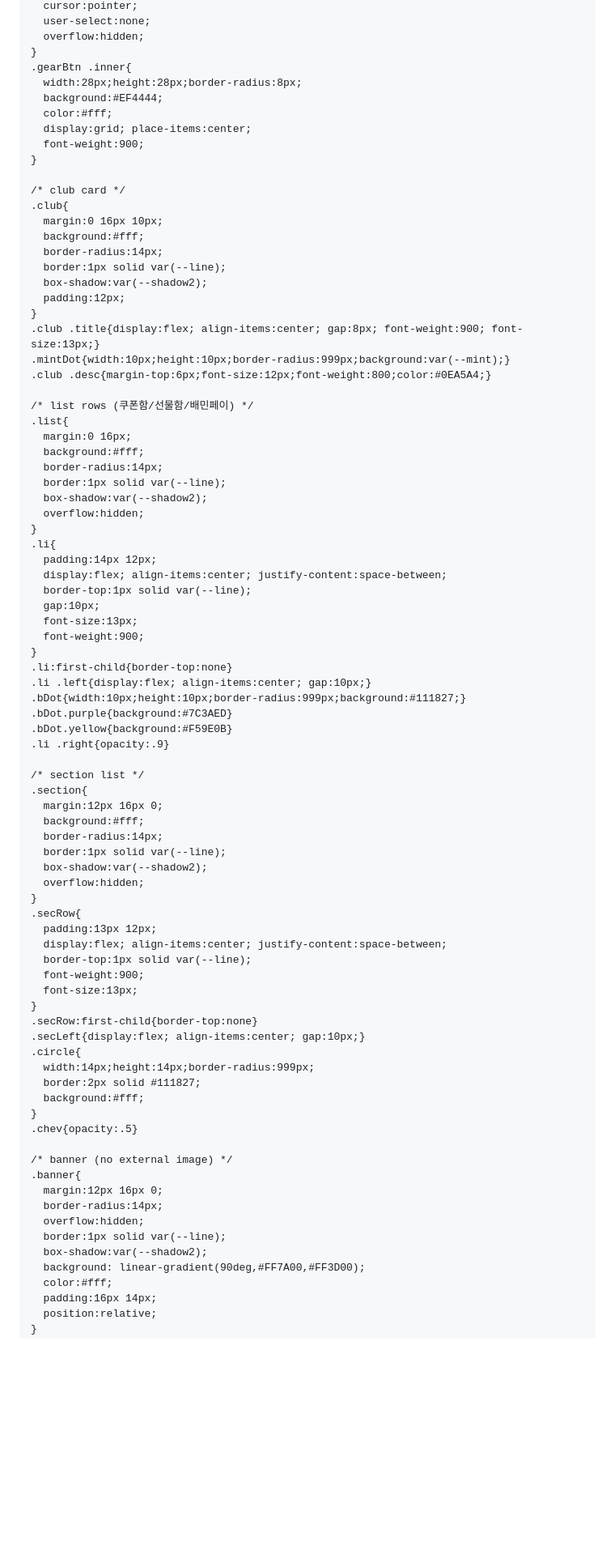
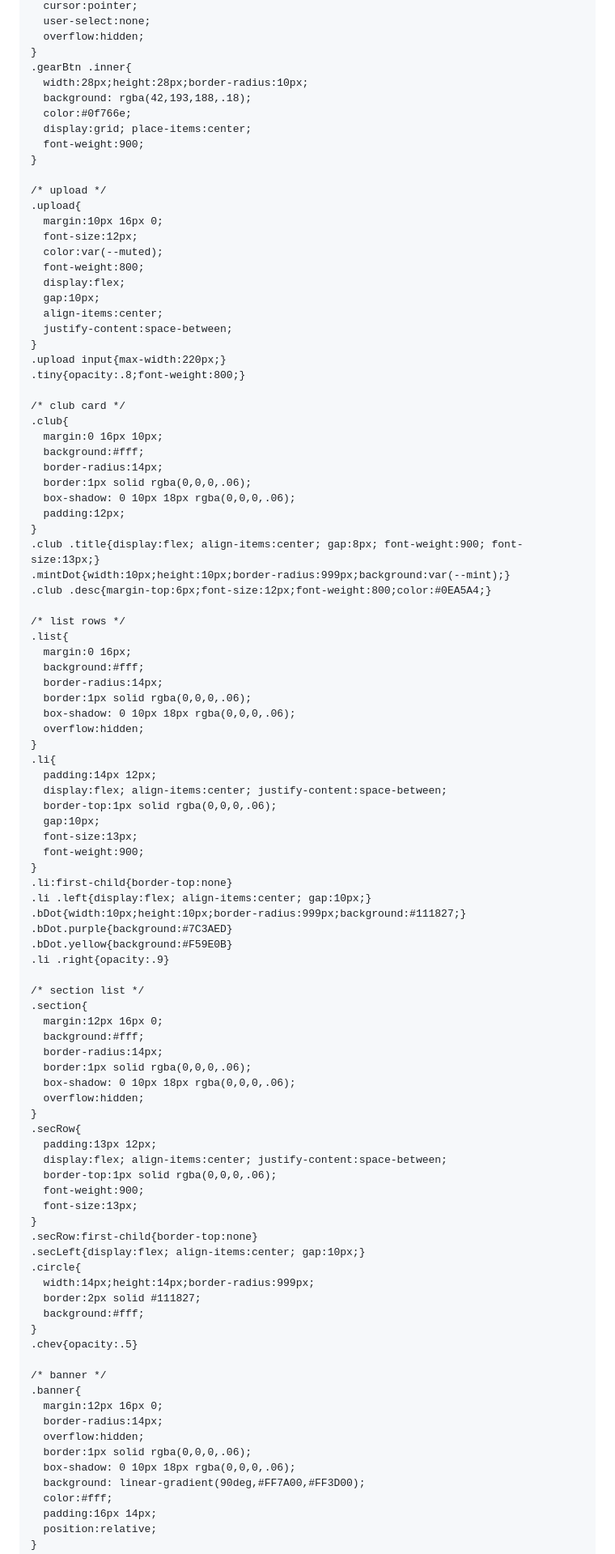
Before and after one commit to wlgydl12-alt/yoojihyen, a Markdown page: README.md, the part around one of its changes. Shown at 81% size. Rendered like a GitHub page; blank space fills up the shorter version.

```diff
--- a/README.md
+++ b/README.md
@@ -210,39 +172,53 @@
       overflow:hidden;
     }
     .gearBtn .inner{
-      width:28px;height:28px;border-radius:8px;
-      background:#EF4444;
-      color:#fff;
+      width:28px;height:28px;border-radius:10px;
+      background: rgba(42,193,188,.18);
+      color:#0f766e;
       display:grid; place-items:center;
       font-weight:900;
     }
+
+    /* upload */
+    .upload{
+      margin:10px 16px 0;
+      font-size:12px;
+      color:var(--muted);
+      font-weight:800;
+      display:flex;
+      gap:10px;
+      align-items:center;
+      justify-content:space-between;
+    }
+    .upload input{max-width:220px;}
+    .tiny{opacity:.8;font-weight:800;}
 
     /* club card */
     .club{
       margin:0 16px 10px;
       background:#fff;
       border-radius:14px;
-      border:1px solid var(--line);
-      box-shadow:var(--shadow2);
+      border:1px solid rgba(0,0,0,.06);
+      box-shadow: 0 10px 18px rgba(0,0,0,.06);
       padding:12px;
     }
     .club .title{display:flex; align-items:center; gap:8px; font-weight:900; font-size:13px;}
     .mintDot{width:10px;height:10px;border-radius:999px;background:var(--mint);}
     .club .desc{margin-top:6px;font-size:12px;font-weight:800;color:#0EA5A4;}
 
-    /* list rows (쿠폰함/선물함/배민페이) */
+    /* list rows */
     .list{
       margin:0 16px;
       background:#fff;
       border-radius:14px;
-      border:1px solid var(--line);
-      box-shadow:var(--shadow2);
+      border:1px solid rgba(0,0,0,.06);
+      box-shadow: 0 10px 18px rgba(0,0,0,.06);
       overflow:hidden;
     }
     .li{
       padding:14px 12px;
       display:flex; align-items:center; justify-content:space-between;
-      border-top:1px solid var(--line);
+      border-top:1px solid rgba(0,0,0,.06);
       gap:10px;
       font-size:13px;
       font-weight:900;
@@ -259,14 +235,14 @@
       margin:12px 16px 0;
       background:#fff;
       border-radius:14px;
-      border:1px solid var(--line);
-      box-shadow:var(--shadow2);
+      border:1px solid rgba(0,0,0,.06);
+      box-shadow: 0 10px 18px rgba(0,0,0,.06);
       overflow:hidden;
     }
     .secRow{
       padding:13px 12px;
       display:flex; align-items:center; justify-content:space-between;
-      border-top:1px solid var(--line);
+      border-top:1px solid rgba(0,0,0,.06);
       font-weight:900;
       font-size:13px;
     }
@@ -279,13 +255,13 @@
     }
     .chev{opacity:.5}
 
-    /* banner (no external image) */
+    /* banner */
     .banner{
       margin:12px 16px 0;
       border-radius:14px;
       overflow:hidden;
-      border:1px solid var(--line);
-      box-shadow:var(--shadow2);
+      border:1px solid rgba(0,0,0,.06);
+      box-shadow: 0 10px 18px rgba(0,0,0,.06);
       background: linear-gradient(90deg,#FF7A00,#FF3D00);
       color:#fff;
       padding:16px 14px;
```
Also changed, not shown: other parts of README.md (+191 -192 lines).
